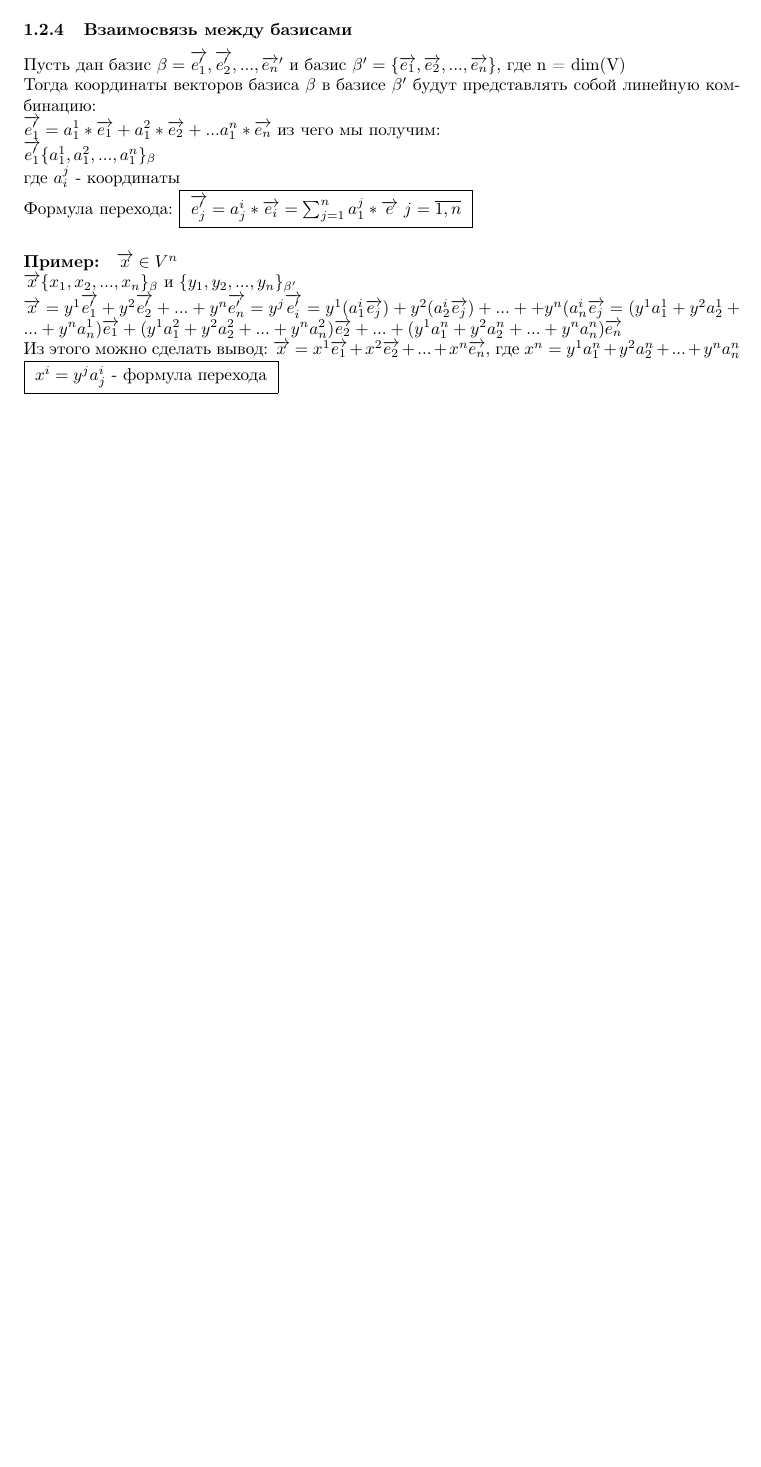
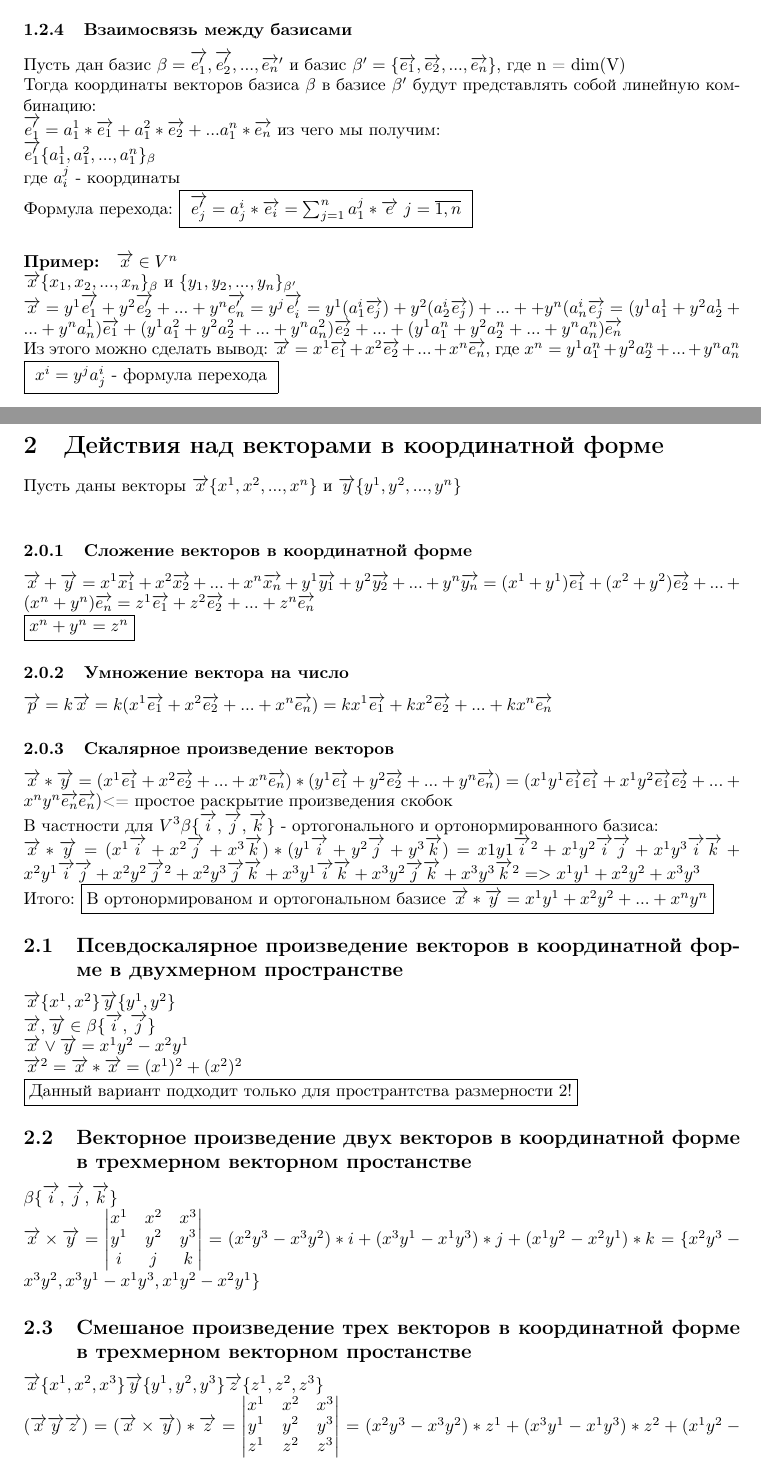
Before and after one commit to i-v-a-n-p-o-p-o-v/-----------------, a LaTeX document (main.tex): part of page 7 of 7 before the commit and two parts of pages 7 and 8 of 9 after it, the two joined at a grey line, cut so that both start at the same text, the shorter picture padded with empty space. Compiled offline with pdfLaTeX.

Commit message:
Раздел действий над векторами в координатной форме

```diff
--- a/main.tex
+++ b/main.tex
@@ -237,3 +237,43 @@ $\overrightarrow{x}=x^1\overrightarrow{e_1}+x^2\overrightarrow{e_2}+...+x^n\over
 }
 
 %%TODO написать про нормировку
+\newpage
+\section{Действия над векторами в координатной форме}
+Пусть даны векторы $\overrightarrow{x}\{x^1,x^2,...,x^n\}$ и $\overrightarrow{y}\{y^1,y^2,...,y^n\}\\$
+\subsubsection{Сложение векторов в координатной форме}
+$\overrightarrow{x}+\overrightarrow{y}=x^1\overrightarrow{x_1}+x^2\overrightarrow{x_2}+...+x^n\overrightarrow{x_n}+y^1\overrightarrow{y_1}+y^2\overrightarrow{y_2}+...+y^n\overrightarrow{y_n}=(x^1+y^1)\overrightarrow{e_1}+(x^2+y^2)\overrightarrow{e_2}+...+(x^n+y^n)\overrightarrow{e_n}=z^1\overrightarrow{e_1}+z^2\overrightarrow{e_2}+...+z^n\overrightarrow{e_n}\\$
+\fbox{$x^n+y^n=z^n$}
+\subsubsection{Умножение вектора на число}
+$\overrightarrow{p}=k\overrightarrow{x}=k(x^1\overrightarrow{e_1}+x^2\overrightarrow{e_2}+...+x^n\overrightarrow{e_n})=kx^1\overrightarrow{e_1}+kx^2\overrightarrow{e_2}+...+kx^n\overrightarrow{e_n}$
+\subsubsection{Скалярное произведение векторов}
+$\overrightarrow{x}*\overrightarrow{y}=(x^1\overrightarrow{e_1}+x^2\overrightarrow{e_2}+...+x^n\overrightarrow{e_n})*(y^1\overrightarrow{e_1}+y^2\overrightarrow{e_2}+...+y^n\overrightarrow{e_n})=(x^1y^1\overrightarrow{e_1}\overrightarrow{e_1}+x^1y^2\overrightarrow{e_1}\overrightarrow{e_2}+...+x^ny^n\overrightarrow{e_n}\overrightarrow{e_n})$<= простое раскрытие произведения скобок\\
+В частности для $V^3 \beta\{\overrightarrow{i},\overrightarrow{j},\overrightarrow{k}\}$ - ортогонального и ортонормированного базиса:\\
+$\overrightarrow{x}*\overrightarrow{y}=(x^1\overrightarrow{i}+x^2\overrightarrow{j}+x^3\overrightarrow{k})*(y^1\overrightarrow{i}+y^2\overrightarrow{j}+y^3\overrightarrow{k})=x1y1\overrightarrow{i}^2+x^1y^2\overrightarrow{i}\overrightarrow{j}+x^1y^3\overrightarrow{i}\overrightarrow{k}+x^2y^1\overrightarrow{i}\overrightarrow{j}+x^2y^2\overrightarrow{j}^2+x^2y^3\overrightarrow{j}\overrightarrow{k}+x^3y^1\overrightarrow{i}\overrightarrow{k}+x^3y^2\overrightarrow{j}\overrightarrow{k}+x^3y^3\overrightarrow{k}^2 => x^1y^1+x^2y^2+x^3y^3\\$
+Итого:
+\fbox{В ортонормированом и ортогональном базисе $\overrightarrow{x}*\overrightarrow{y}=x^1y^1+x^2y^2+...+x^ny^n$}
+\subsection{Псевдоскалярное произведение векторов в координатной форме в двухмерном пространстве}
+$\overrightarrow{x}\{x^1,x^2\}  \overrightarrow{y}\{y^1,y^2\}\\$
+$\overrightarrow{x}, \overrightarrow{y} \in \beta\{\overrightarrow{i},\overrightarrow{j}\}\\$
+$\overrightarrow{x}\vee\overrightarrow{y}=x^1y^2-x^2y^1\\$
+$\overrightarrow{x}^2=\overrightarrow{x}*\overrightarrow{x}=(x^1)^2+(x^2)^2\\$
+\fbox{Данный вариант подходит только для пространтства размерности 2!}
+\subsection{Векторное произведение двух векторов в координатной форме в трехмерном векторном простанстве}
+$\beta\{\overrightarrow{i},\overrightarrow{j},\overrightarrow{k}\}\\$
+$\overrightarrow{x}\times\overrightarrow{y}=$
+$\begin{vmatrix}
+    x^1 & x^2 & x^3\\
+    y^1 & y^2 & y^3\\
+    i & j & k
+\end{vmatrix}$
+$=(x^2y^3-x^3y^2)*i+(x^3y^1-x^1y^3)*j+(x^1y^2-x^2y^1)*k$
+$=\{x^2y^3-x^3y^2,x^3y^1-x^1y^3,x^1y^2-x^2y^1\}$
+\subsection{Смешаное произведение трех векторов в координатной форме в трехмерном векторном простанстве}
+$\overrightarrow{x}\{x^1,x^2,x^3\}  \overrightarrow{y}\{y^1,y^2,y^3\}  \overrightarrow{z}\{z^1,z^2,z^3\}\\$
+$(\overrightarrow{x}\overrightarrow{y}\overrightarrow{z})=(\overrightarrow{x}\times\overrightarrow{y})*\overrightarrow{z}=$
+$\begin{vmatrix}
+    x^1 & x^2 & x^3\\
+    y^1 & y^2 & y^3\\
+    z^1 & z^2 & z^3
+\end{vmatrix}$
+$=(x^2y^3-x^3y^2)*z^1+(x^3y^1-x^1y^3)*z^2+(x^1y^2-x^2y^1)*z^3=...$
+\subsection{Векторное произведение n-1 векторов в координатной форме в n-мерном векторном простанстве}
```
Also changed, not shown: main.pdf, main.tex (23 more changed lines), 1 other file.
